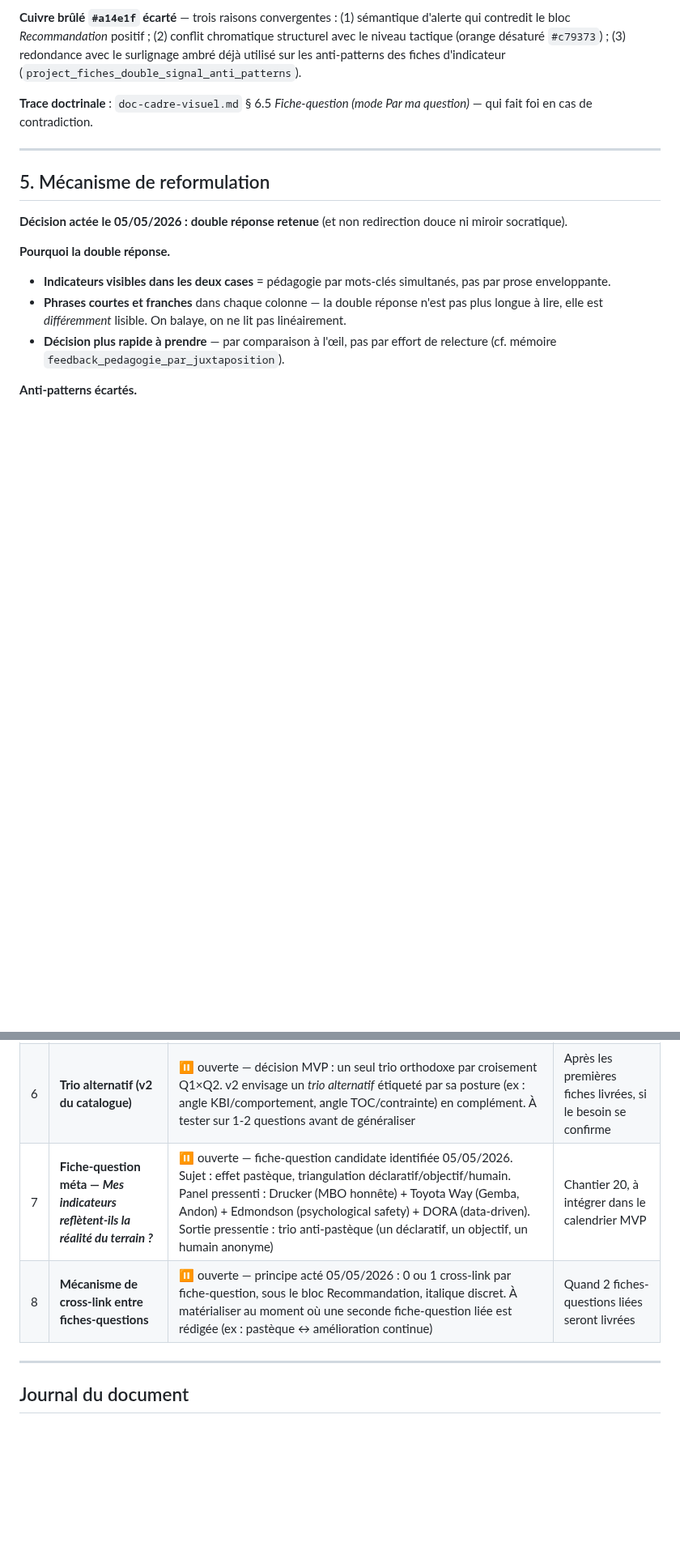
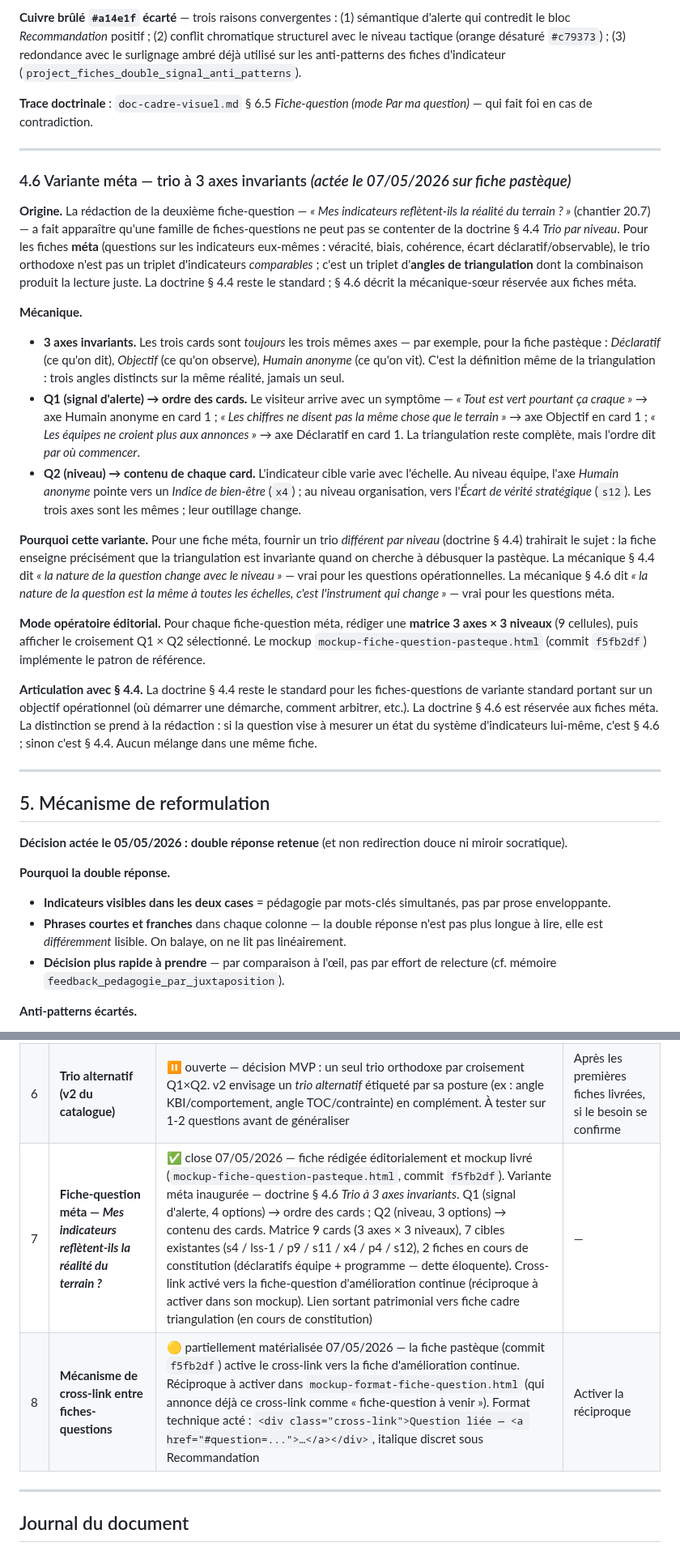
Before and after one commit to LettyDuf/KPI4who, a Markdown page: doc-catalogue-questions-fines.md, 2 parts joined by grey strips. Shown at 81% size. Rendered like a GitHub page; blank space fills up the shorter version.

Commit message:
docs(catalogue § 4.6): doctrine du trio à 3 axes invariants pour les fiches-questions méta + clôture décision 20.7
§ 4.6 Variante méta — trio à 3 axes invariants : mécanique-sœur de § 4.4
réservée aux fiches-questions méta (questions sur les indicateurs eux-mêmes :
véracité, biais, cohérence, écart déclaratif/observable). 3 cards toujours
identiques en axes (Déclaratif / Objectif / Humain anonyme), Q1 → ordre,
Q2 → contenu. Articulation explicite avec § 4.4 : la question méta a la
même nature à toutes les échelles, seul l'instrument varie.

Décision 20.7 close — fiche pastèque rédigée et mockup livré (cf. mockup-
fiche-question-pasteque.html, commit f5fb2df). Décision 20.8 mise en jaune
(partiellement matérialisée) — cross-link activé côté pastèque, réciproque
à activer dans mockup-format-fiche-question.html.

Entrée journal 07/05/2026 ajoutée.

```diff
--- a/doc-catalogue-questions-fines.md
+++ b/doc-catalogue-questions-fines.md
@@ -131,6 +131,24 @@ La palette des fiches-questions a été arbitrée le 06/05/2026 en **deux temps*
 
 ---
 
+### 4.6 Variante méta — trio à 3 axes invariants *(actée le 07/05/2026 sur fiche pastèque)*
+
+**Origine.** La rédaction de la deuxième fiche-question — *« Mes indicateurs reflètent-ils la réalité du terrain ? »* (chantier 20.7) — a fait apparaître qu'une famille de fiches-questions ne peut pas se contenter de la doctrine § 4.4 *Trio par niveau*. Pour les fiches **méta** (questions sur les indicateurs eux-mêmes : véracité, biais, cohérence, écart déclaratif/observable), le trio orthodoxe n'est pas un triplet d'indicateurs *comparables* ; c'est un triplet d'**angles de triangulation** dont la combinaison produit la lecture juste. La doctrine § 4.4 reste le standard ; § 4.6 décrit la mécanique-sœur réservée aux fiches méta.
+
+**Mécanique.**
+
+- **3 axes invariants.** Les trois cards sont *toujours* les trois mêmes axes — par exemple, pour la fiche pastèque : *Déclaratif* (ce qu'on dit), *Objectif* (ce qu'on observe), *Humain anonyme* (ce qu'on vit). C'est la définition même de la triangulation : trois angles distincts sur la même réalité, jamais un seul.
+- **Q1 (signal d'alerte) → ordre des cards.** Le visiteur arrive avec un symptôme — *« Tout est vert pourtant ça craque »* → axe Humain anonyme en card 1 ; *« Les chiffres ne disent pas la même chose que le terrain »* → axe Objectif en card 1 ; *« Les équipes ne croient plus aux annonces »* → axe Déclaratif en card 1. La triangulation reste complète, mais l'ordre dit *par où commencer*.
+- **Q2 (niveau) → contenu de chaque card.** L'indicateur cible varie avec l'échelle. Au niveau équipe, l'axe *Humain anonyme* pointe vers un *Indice de bien-être* (`x4`) ; au niveau organisation, vers l'*Écart de vérité stratégique* (`s12`). Les trois axes sont les mêmes ; leur outillage change.
+
+**Pourquoi cette variante.** Pour une fiche méta, fournir un trio *différent par niveau* (doctrine § 4.4) trahirait le sujet : la fiche enseigne précisément que la triangulation est invariante quand on cherche à débusquer la pastèque. La mécanique § 4.4 dit *« la nature de la question change avec le niveau »* — vrai pour les questions opérationnelles. La mécanique § 4.6 dit *« la nature de la question est la même à toutes les échelles, c'est l'instrument qui change »* — vrai pour les questions méta.
+
+**Mode opératoire éditorial.** Pour chaque fiche-question méta, rédiger une **matrice 3 axes × 3 niveaux** (9 cellules), puis afficher le croisement Q1 × Q2 sélectionné. Le mockup `mockup-fiche-question-pasteque.html` (commit `f5fb2df`) implémente le patron de référence.
+
+**Articulation avec § 4.4.** La doctrine § 4.4 reste le standard pour les fiches-questions de variante standard portant sur un objectif opérationnel (où démarrer une démarche, comment arbitrer, etc.). La doctrine § 4.6 est réservée aux fiches méta. La distinction se prend à la rédaction : si la question vise à mesurer un état du système d'indicateurs lui-même, c'est § 4.6 ; sinon c'est § 4.4. Aucun mélange dans une même fiche.
+
+---
+
 ## 5. Mécanisme de reformulation
 
 **Décision actée le 05/05/2026 : double réponse retenue** (et non redirection douce ni miroir socratique).
@@ -244,8 +262,8 @@ Discipline éditoriale du chantier 16 — *« proposer, pas étaler »*. Le marc
 | 4 | **Seuil de bascule responsive de la double réponse** | ⏸ couplée à D4 (chantier 10) | Quand D4 sera arbitrée |
 | 5 | **Rédaction des 8 à 12 questions MVP** | ⏸ ouverte — point de départ posé (4 questions de Q2). 1 fiche rédigée éditorialement le 05/05/2026 (*Par où démarrer une démarche d'amélioration continue ?*, panel Coach Lean) — mise en mockup à venir | Séances suivantes, panel par panel |
 | 6 | **Trio alternatif (v2 du catalogue)** | ⏸ ouverte — décision MVP : un seul trio orthodoxe par croisement Q1×Q2. v2 envisage un *trio alternatif* étiqueté par sa posture (ex : angle KBI/comportement, angle TOC/contrainte) en complément. À tester sur 1-2 questions avant de généraliser | Après les premières fiches livrées, si le besoin se confirme |
-| 7 | **Fiche-question méta — *Mes indicateurs reflètent-ils la réalité du terrain ?*** | ⏸ ouverte — fiche-question candidate identifiée 05/05/2026. Sujet : effet pastèque, triangulation déclaratif/objectif/humain. Panel pressenti : Drucker (MBO honnête) + Toyota Way (Gemba, Andon) + Edmondson (psychological safety) + DORA (data-driven). Sortie pressentie : trio anti-pastèque (un déclaratif, un objectif, un humain anonyme) | Chantier 20, à intégrer dans le calendrier MVP |
-| 8 | **Mécanisme de cross-link entre fiches-questions** | ⏸ ouverte — principe acté 05/05/2026 : 0 ou 1 cross-link par fiche-question, sous le bloc Recommandation, italique discret. À matérialiser au moment où une seconde fiche-question liée est rédigée (ex : pastèque ↔ amélioration continue) | Quand 2 fiches-questions liées seront livrées |
+| 7 | **Fiche-question méta — *Mes indicateurs reflètent-ils la réalité du terrain ?*** | ✅ close 07/05/2026 — fiche rédigée éditorialement et mockup livré (`mockup-fiche-question-pasteque.html`, commit `f5fb2df`). Variante méta inaugurée — doctrine § 4.6 *Trio à 3 axes invariants*. Q1 (signal d'alerte, 4 options) → ordre des cards ; Q2 (niveau, 3 options) → contenu des cards. Matrice 9 cards (3 axes × 3 niveaux), 7 cibles existantes (s4 / lss-1 / p9 / s11 / x4 / p4 / s12), 2 fiches en cours de constitution (déclaratifs équipe + programme — dette éloquente). Cross-link activé vers la fiche-question d'amélioration continue (réciproque à activer dans son mockup). Lien sortant patrimonial vers fiche cadre triangulation (en cours de constitution) | — |
+| 8 | **Mécanisme de cross-link entre fiches-questions** | 🟡 partiellement matérialisée 07/05/2026 — la fiche pastèque (commit `f5fb2df`) active le cross-link vers la fiche d'amélioration continue. Réciproque à activer dans `mockup-format-fiche-question.html` (qui annonce déjà ce cross-link comme « fiche-question à venir »). Format technique acté : `<div class="cross-link">Question liée — <a href="#question=...">…</a></div>`, italique discret sous Recommandation | Activer la réciproque |
 
 ---
 
```
Also changed, not shown: other parts of doc-catalogue-questions-fines.md (+1 -0 lines).
